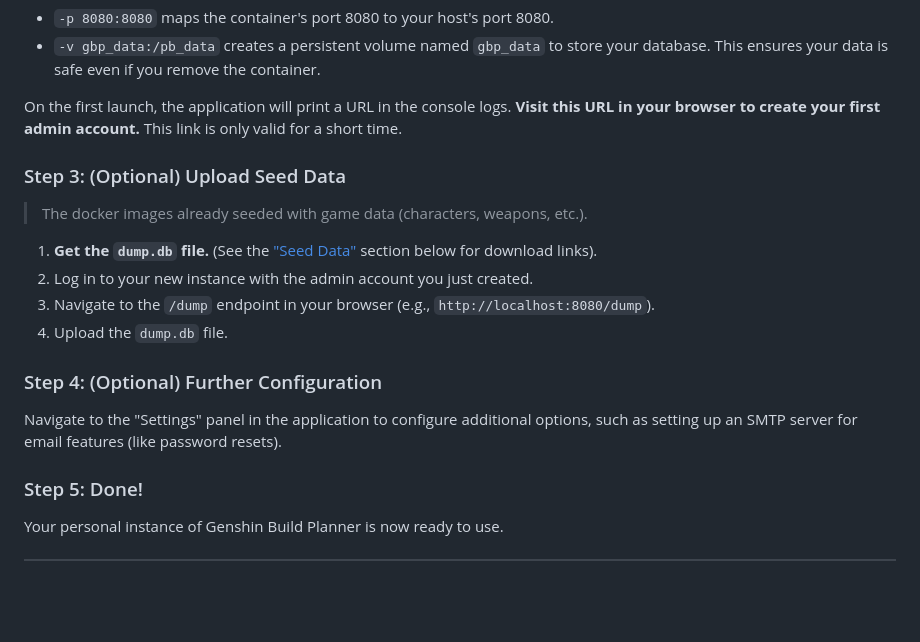
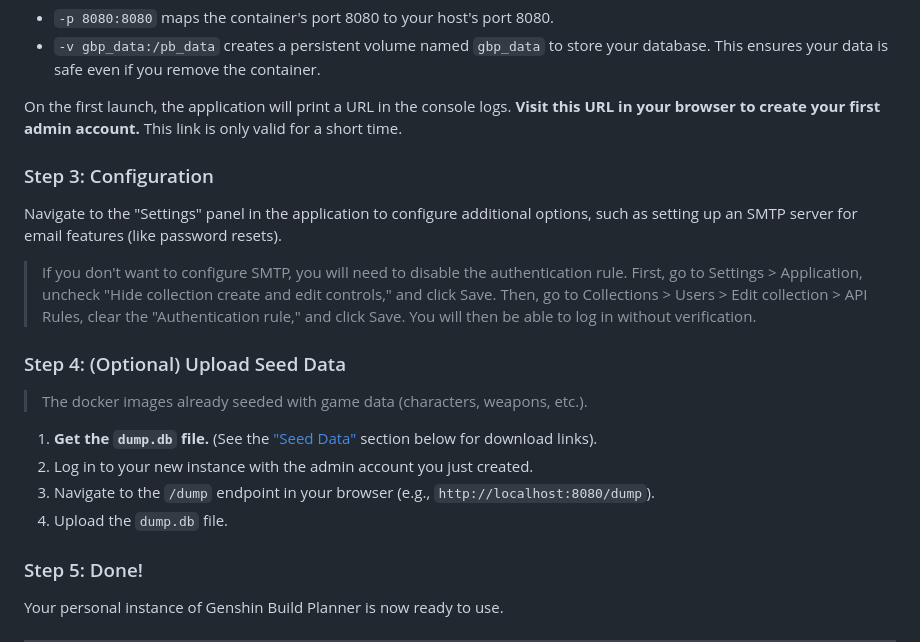
Before and after one commit to qxuken/gbp, a Markdown page: README.md, the part around the change. Drawn GitHub-style; blank space fills up the shorter version.

Commit message:
refactor(Readme): add email verification bypass steps
Issue #3

```diff
--- a/README.md
+++ b/README.md
@@ -41,7 +41,14 @@ docker run --name gbp -p 8080:8080 -v gbp_data:/pb_data qxuken/gbp:latest
 
 On the first launch, the application will print a URL in the console logs. **Visit this URL in your browser to create your first admin account.** This link is only valid for a short time.
 
-### Step 3: (Optional) Upload Seed Data
+
+### Step 3: Configuration
+
+Navigate to the "Settings" panel in the application to configure additional options, such as setting up an SMTP server for email features (like password resets).
+
+> If you don't want to configure SMTP, you will need to disable the authentication rule. First, go to Settings > Application, uncheck "Hide collection create and edit controls," and click Save. Then, go to Collections > Users > Edit collection > API Rules, clear the "Authentication rule," and click Save. You will then be able to log in without verification.
+
+### Step 4: (Optional) Upload Seed Data
 
 > The docker images already seeded with game data (characters, weapons, etc.).
 
@@ -49,10 +56,6 @@ On the first launch, the application will print a URL in the console logs. **Vis
 2.  Log in to your new instance with the admin account you just created.
 3.  Navigate to the `/dump` endpoint in your browser (e.g., `http://localhost:8080/dump`).
 4.  Upload the `dump.db` file.
-
-### Step 4: (Optional) Further Configuration
-
-Navigate to the "Settings" panel in the application to configure additional options, such as setting up an SMTP server for email features (like password resets).
 
 ### Step 5: Done!
 
```
